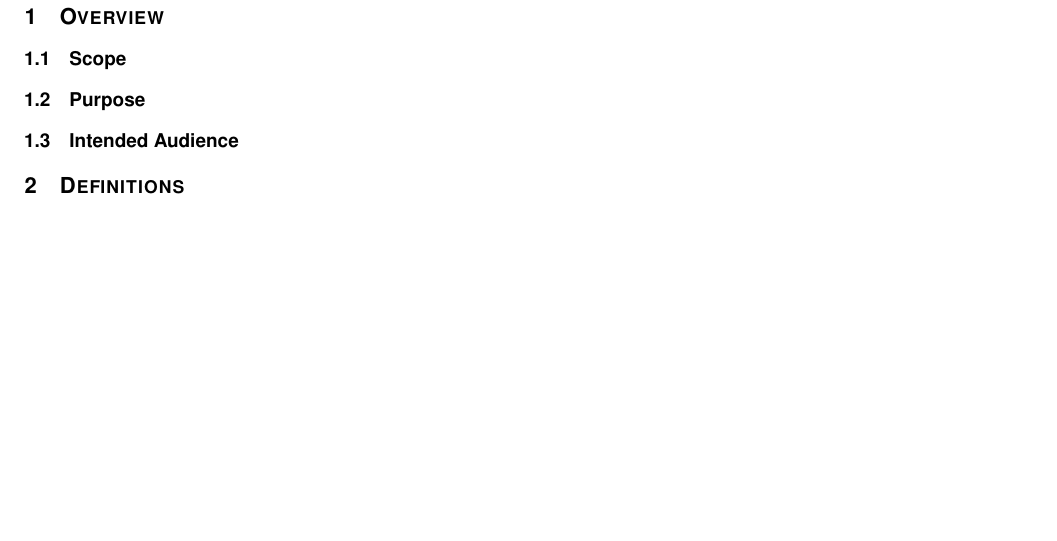
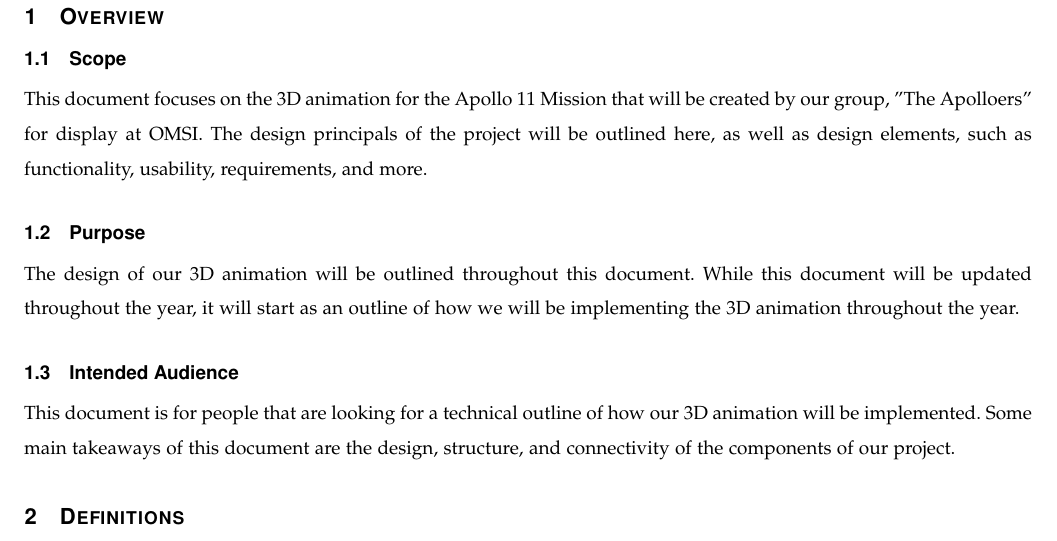
Before and after one commit to sandys5/Project-49, a LaTeX paper (Design Doc/group49_design_document.tex): part of page 3 of 3, cut so that both start at the same text, the shorter picture padded with empty space. Compiled offline with pdfLaTeX.

Commit message:
Update group49_design_document.tex
Added basic overview

```diff
--- a/Design Doc/group49_design_document.tex
+++ b/Design Doc/group49_design_document.tex
@@ -85,9 +85,14 @@
 % 8. now you write!
 
 \section{Overview}
-    \subsection{Scope}
+       \subsection{Scope}
+        This document focuses on the 3D animation for the Apollo 11 Mission that will be created by our group, "The Apolloers" for display at OMSI. The design principals of the project will be outlined here, as well as design elements, such as functionality, usability, requirements, and more.
+
     \subsection{Purpose}
+        The design of our 3D animation will be outlined throughout this document. While this document will be updated throughout the year, it will start as an outline of how we will be implementing the 3D animation throughout the year.
+
     \subsection{Intended Audience}
+        This document is for people that are looking for a technical outline of how our 3D animation will be implemented. Some main takeaways of this document are the design, structure, and connectivity of the components of our project.
 
 \section{Definitions}
 %Make this a list, check with Richard about using a table
```
